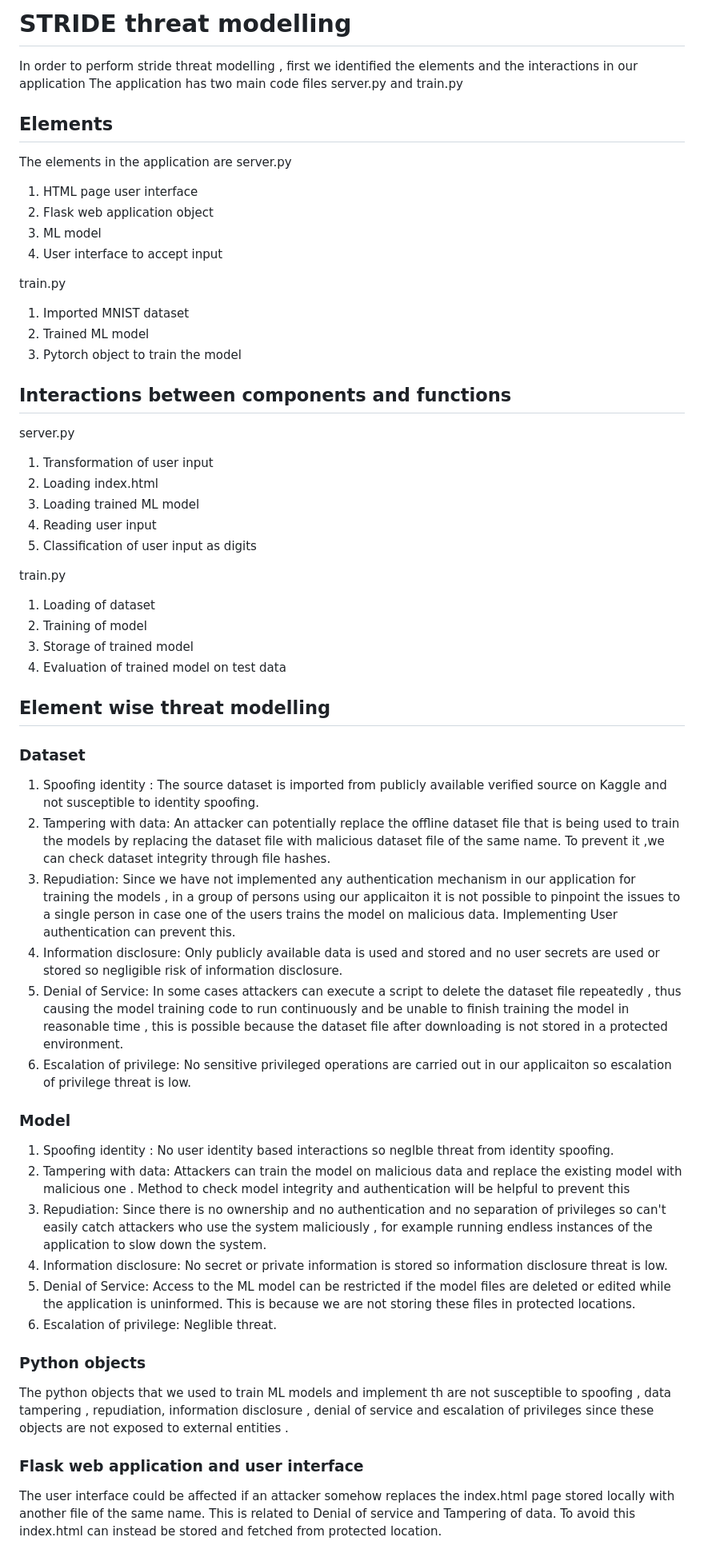
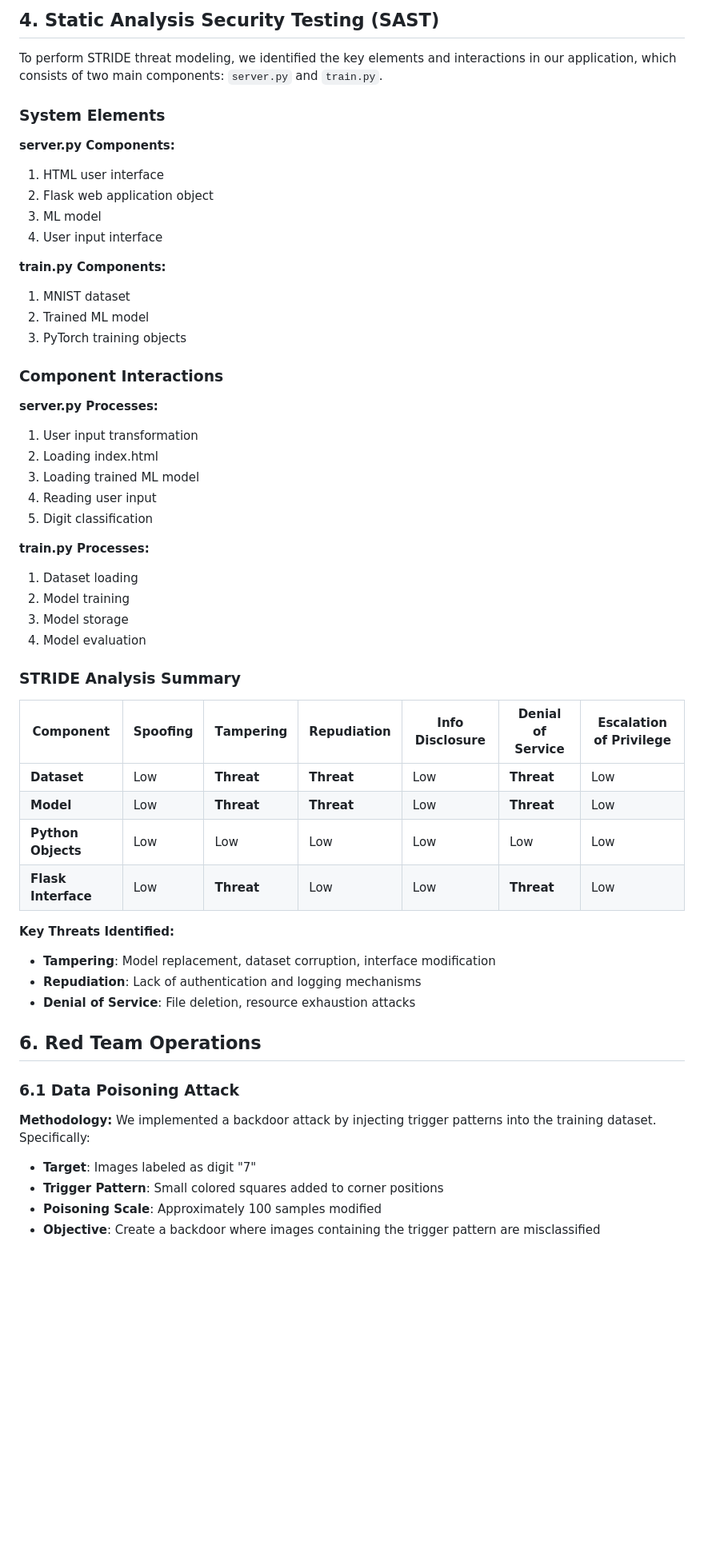
Before and after one commit to AyushRawal/tse-assignment2, a Markdown page: Report/ReportDraft.md, the part around one of its changes. Shown at 80% size. Drawn GitHub-style; blank space fills up the shorter version.

```diff
--- a/Report/ReportDraft.md
+++ b/Report/ReportDraft.md
@@ -34,61 +67,64 @@ The confusion matrix shows excellent performance across all digit classes, with
 
-# STRIDE threat modelling
-In order to perform stride threat modelling , first we identified the elements and the interactions in our application The application has two main code files server.py and train.py
-## Elements
-The elements in the application are
-server.py
-1. HTML page user interface
+## 4. Static Analysis Security Testing (SAST)
+
+To perform STRIDE threat modeling, we identified the key elements and interactions in our application, which consists of two main components: `server.py` and `train.py`.
+
+### System Elements
+
+**server.py Components:**
+
+1. HTML user interface
 2. Flask web application object
 3. ML model
-4. User interface to accept input
+4. User input interface
 
-train.py
-1. Imported MNIST dataset
+**train.py Components:**
+
+1. MNIST dataset
 2. Trained ML model
-3. Pytorch object to train the model
+3. PyTorch training objects
 
-## Interactions between components and functions
-server.py
-1. Transformation of user input
+### Component Interactions
+
+**server.py Processes:**
+
+1. User input transformation
 2. Loading index.html
 3. Loading trained ML model
 4. Reading user input
-5. Classification of user input as digits
+5. Digit classification
 
-train.py
-1. Loading of dataset
-2. Training of model
-3. Storage of trained model
-4. Evaluation of trained model on test data
+**train.py Processes:**
 
-## Element wise threat modelling
-### Dataset
+1. Dataset loading
+2. Model training
+3. Model storage
+4. Model evaluation
 
-1. Spoofing identity : The source dataset is imported from publicly available verified source on Kaggle and not susceptible to identity spoofing.
-2. Tampering with data: An attacker can potentially replace the offline dataset file that is being used to train the models by replacing the dataset file with malicious dataset file of the same name.
-To prevent it ,we can check dataset integrity through file hashes.
-3. Repudiation: Since we have not implemented any authentication mechanism in our application for training the models , in a group of persons using our applicaiton it is not possible to pinpoint the issues to a single person in case one of the users trains the model on malicious data.
-Implementing User authentication can prevent this.
-4. Information disclosure: Only publicly available data is used and stored and no user secrets are used or stored so negligible risk of information disclosure.
-5. Denial of Service: In some cases attackers can execute a script to delete the dataset file repeatedly , thus causing the model training code to run continuously and be unable to finish training the model in reasonable time , this is possible because the dataset file after downloading is not stored in a protected environment.
-6. Escalation of privilege: No sensitive privileged operations are carried out in our applicaiton so escalation of privilege threat is low.
+### STRIDE Analysis Summary
 
-### Model
+| Component           | **S**poofing | **T**ampering | **R**epudiation | **I**nfo Disclosure | **D**enial of Service | **E**scalation of Privilege |
+| ------------------- | ------------ | ------------- | --------------- | ------------------- | --------------------- | --------------------------- |
+| **Dataset**         | Low          | **Threat**    | **Threat**      | Low                 | **Threat**            | Low                         |
+| **Model**           | Low          | **Threat**    | **Threat**      | Low                 | **Threat**            | Low                         |
+| **Python Objects**  | Low          | Low           | Low             | Low                 | Low                   | Low                         |
+| **Flask Interface** | Low          | **Threat**    | Low             | Low                 | **Threat**            | Low                         |
 
-1. Spoofing identity : No user identity based interactions so neglble threat from identity spoofing.
-2. Tampering with data: Attackers can train the model on malicious data and replace the existing model with malicious one .
-   Method to check model integrity  and authentication will be helpful to prevent this
-3. Repudiation: Since there is no ownership and no authentication and no separation of privileges so can't easily catch attackers who use the system maliciously , for example running endless instances of the application to slow down the system.
-4. Information disclosure: No secret or private information is stored so information disclosure threat is low.
-5. Denial of Service: Access to the ML model can be restricted if the model files are deleted or edited while the application is uninformed. This is because we are not storing these files in protected locations.
-6. Escalation of privilege: Neglible threat.
+**Key Threats Identified:**
 
+- **Tampering**: Model replacement, dataset corruption, interface modification
+- **Repudiation**: Lack of authentication and logging mechanisms
+- **Denial of Service**: File deletion, resource exhaustion attacks
 
-### Python objects
-The python objects that we used to train ML models and implement th are not susceptible to spoofing , data tampering , repudiation, information disclosure , denial of service and escalation of privileges since these objects are not exposed to external entities .
+## 6. Red Team Operations
 
-### Flask web application and user interface
-The user interface could be affected if an attacker somehow replaces the index.html page stored locally with another file of the same name. This is related to Denial of service and Tampering of data. To avoid this index.html can instead be stored and fetched from protected location.
+### 6.1 Data Poisoning Attack
 
+**Methodology:**
+We implemented a backdoor attack by injecting trigger patterns into the training dataset. Specifically:
 
+- **Target**: Images labeled as digit "7"
+- **Trigger Pattern**: Small colored squares added to corner positions
+- **Poisoning Scale**: Approximately 100 samples modified
+- **Objective**: Create a backdoor where images containing the trigger pattern are misclassified
 
```
Also changed, not shown: other parts of Report/ReportDraft.md (+93 -141 lines).
